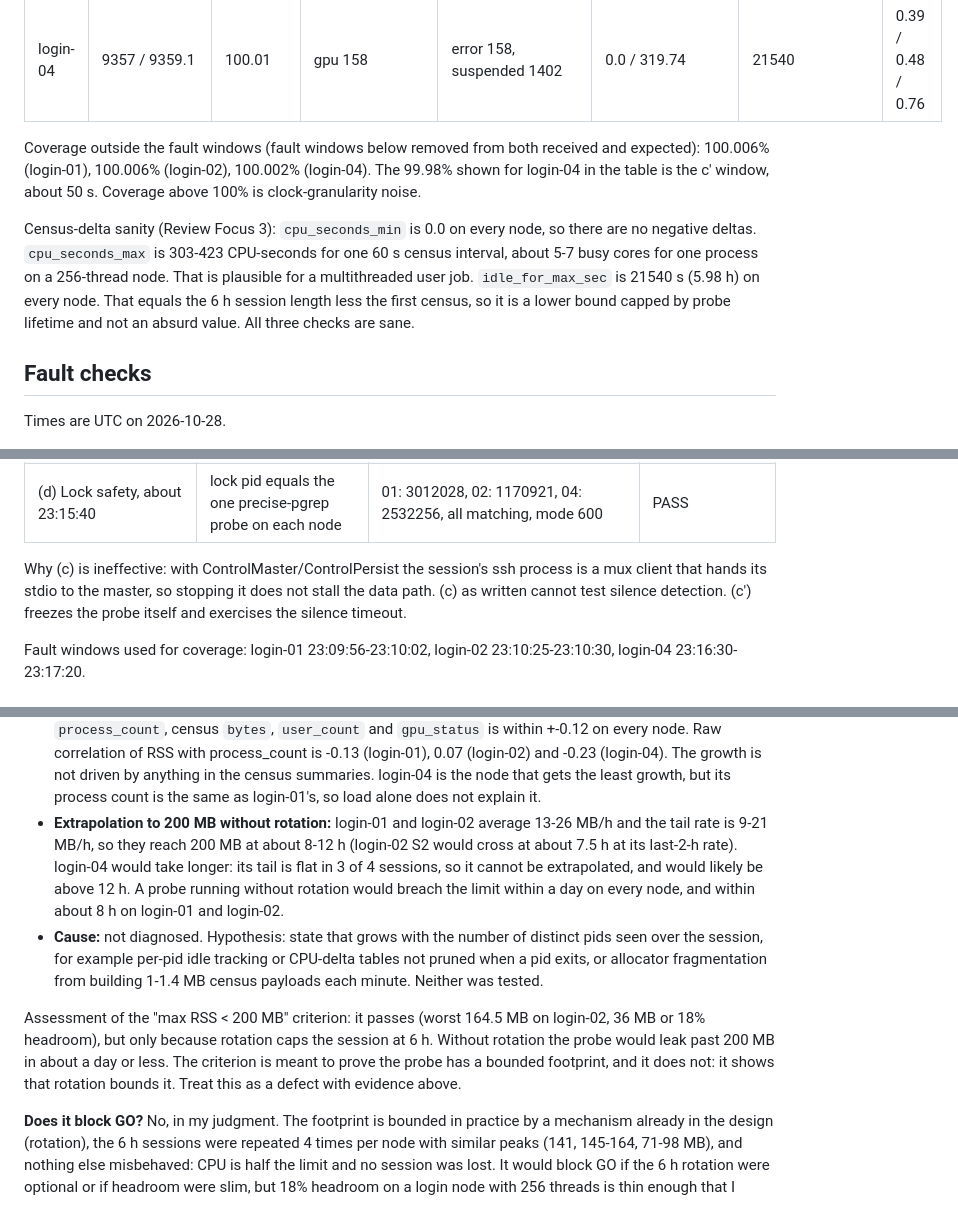
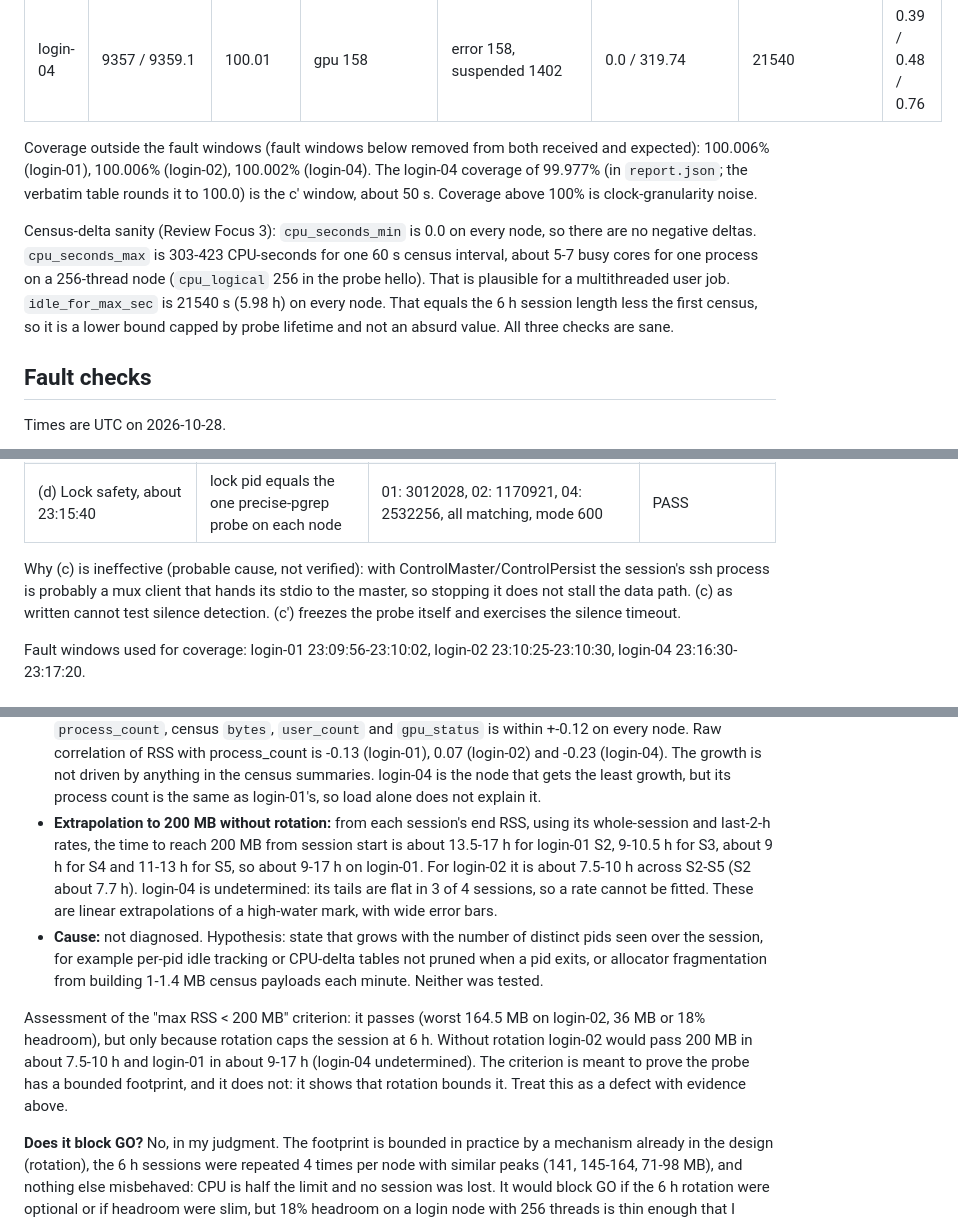
Before and after one commit to jtchilders/node-monitor, a Markdown page: docs/soak/2026-10-m0-results.md, 3 parts joined by grey strips. Rendered like a GitHub page.

Commit message:
docs: correct M0 soak results (collector RSS, extrapolation, check c cause)
Co-Authored-By: Claude Code <noreply@anthropic.com>

```diff
--- a/docs/soak/2026-10-m0-results.md
+++ b/docs/soak/2026-10-m0-results.md
@@ -40,9 +42,9 @@ Further figures from `report.json`:
 | login-02 | 9360 / 9359.2 | 100.07 | gpu 158, signal 1 | error 158, suspended 1403 | 0.0 / 423.30 | 21540 | 0.34 / 0.42 / 0.49 |
 | login-04 | 9357 / 9359.1 | 100.01 | gpu 158 | error 158, suspended 1402 | 0.0 / 319.74 | 21540 | 0.39 / 0.48 / 0.76 |
 
-Coverage outside the fault windows (fault windows below removed from both received and expected): 100.006% (login-01), 100.006% (login-02), 100.002% (login-04). The 99.98% shown for login-04 in the table is the c' window, about 50 s. Coverage above 100% is clock-granularity noise.
+Coverage outside the fault windows (fault windows below removed from both received and expected): 100.006% (login-01), 100.006% (login-02), 100.002% (login-04). The login-04 coverage of 99.977% (in `report.json`; the verbatim table rounds it to 100.0) is the c' window, about 50 s. Coverage above 100% is clock-granularity noise.
 
-Census-delta sanity (Review Focus 3): `cpu_seconds_min` is 0.0 on every node, so there are no negative deltas. `cpu_seconds_max` is 303-423 CPU-seconds for one 60 s census interval, about 5-7 busy cores for one process on a 256-thread node. That is plausible for a multithreaded user job. `idle_for_max_sec` is 21540 s (5.98 h) on every node. That equals the 6 h session length less the first census, so it is a lower bound capped by probe lifetime and not an absurd value. All three checks are sane.
+Census-delta sanity (Review Focus 3): `cpu_seconds_min` is 0.0 on every node, so there are no negative deltas. `cpu_seconds_max` is 303-423 CPU-seconds for one 60 s census interval, about 5-7 busy cores for one process on a 256-thread node (`cpu_logical` 256 in the probe hello). That is plausible for a multithreaded user job. `idle_for_max_sec` is 21540 s (5.98 h) on every node. That equals the 6 h session length less the first census, so it is a lower bound capped by probe lifetime and not an absurd value. All three checks are sane.
 
 ## Fault checks
 
@@ -56,7 +58,7 @@ Times are UTC on 2026-10-28.
 | (c') SIGSTOP the remote probe, login-04, 23:16:41 (controller replacement for c) | session_lost (silence), reconnect, one probe left | session_lost reason silence at 23:17:14.7 (exit 255), backoff 3.9 s, session_started 23:17:18.6. The stopped probe is gone. Exactly one probe, and it matches the lock. | PASS |
 | (d) Lock safety, about 23:15:40 | lock pid equals the one precise-pgrep probe on each node | 01: 3012028, 02: 1170921, 04: 2532256, all matching, mode 600 | PASS |
 
-Why (c) is ineffective: with ControlMaster/ControlPersist the session's ssh process is a mux client that hands its stdio to the master, so stopping it does not stall the data path. (c) as written cannot test silence detection. (c') freezes the probe itself and exercises the silence timeout.
+Why (c) is ineffective (probable cause, not verified): with ControlMaster/ControlPersist the session's ssh process is probably a mux client that hands its stdio to the master, so stopping it does not stall the data path. (c) as written cannot test silence detection. (c') freezes the probe itself and exercises the silence timeout.
 
 Fault windows used for coverage: login-01 23:09:56-23:10:02, login-02 23:10:25-23:10:30, login-04 23:16:30-23:17:20.
 
@@ -114,10 +116,10 @@ Findings:
 - **Rate:** the first hour adds 12-50 MB. Averaged over a full session, login-01 and login-02 grow 13-26 MB/h. login-04 grows 2-12 MB/h.
 - **Plateau:** there is no true plateau. login-01 and login-02 are still growing 9-21 MB/h in the last 2 h, and every one of their sessions ends at its maximum. login-04 grows in steps, with flat stretches of 1-3 h (S2 holds 49 MB from 2 h on). As a high-water mark it only rises, so these are steps and not a decay in the underlying memory.
 - **Correlation with census:** none visible. After removing each session's linear trend, the correlation of RSS with `process_count`, census `bytes`, `user_count` and `gpu_status` is within +-0.12 on every node. Raw correlation of RSS with process_count is -0.13 (login-01), 0.07 (login-02) and -0.23 (login-04). The growth is not driven by anything in the census summaries. login-04 is the node that gets the least growth, but its process count is the same as login-01's, so load alone does not explain it.
-- **Extrapolation to 200 MB without rotation:** login-01 and login-02 average 13-26 MB/h and the tail rate is 9-21 MB/h, so they reach 200 MB at about 8-12 h (login-02 S2 would cross at about 7.5 h at its last-2-h rate). login-04 would take longer: its tail is flat in 3 of 4 sessions, so it cannot be extrapolated, and would likely be above 12 h. A probe running without rotation would breach the limit within a day on every node, and within about 8 h on login-01 and login-02.
+- **Extrapolation to 200 MB without rotation:** from each session's end RSS, using its whole-session and last-2-h rates, the time to reach 200 MB from session start is about 13.5-17 h for login-01 S2, 9-10.5 h for S3, about 9 h for S4 and 11-13 h for S5, so about 9-17 h on login-01. For login-02 it is about 7.5-10 h across S2-S5 (S2 about 7.7 h). login-04 is undetermined: its tails are flat in 3 of 4 sessions, so a rate cannot be fitted. These are linear extrapolations of a high-water mark, with wide error bars.
 - **Cause:** not diagnosed. Hypothesis: state that grows with the number of distinct pids seen over the session, for example per-pid idle tracking or CPU-delta tables not pruned when a pid exits, or allocator fragmentation from building 1-1.4 MB census payloads each minute. Neither was tested.
 
-Assessment of the "max RSS < 200 MB" criterion: it passes (worst 164.5 MB on login-02, 36 MB or 18% headroom), but only because rotation caps the session at 6 h. Without rotation the probe would leak past 200 MB in about a day or less. The criterion is meant to prove the probe has a bounded footprint, and it does not: it shows that rotation bounds it. Treat this as a defect with evidence above.
+Assessment of the "max RSS < 200 MB" criterion: it passes (worst 164.5 MB on login-02, 36 MB or 18% headroom), but only because rotation caps the session at 6 h. Without rotation login-02 would pass 200 MB in about 7.5-10 h and login-01 in about 9-17 h (login-04 undetermined). The criterion is meant to prove the probe has a bounded footprint, and it does not: it shows that rotation bounds it. Treat this as a defect with evidence above.
 
 **Does it block GO?** No, in my judgment. The footprint is bounded in practice by a mechanism already in the design (rotation), the 6 h sessions were repeated 4 times per node with similar peaks (141, 145-164, 71-98 MB), and nothing else misbehaved: CPU is half the limit and no session was lost. It would block GO if the 6 h rotation were optional or if headroom were slim, but 18% headroom on a login node with 256 threads is thin enough that I attach conditions: (1) open an M1 task to find and fix the growth first, before adding features that grow the census payload; (2) until it is fixed, keep rotation at 6 h or lower it to 4 h (about 132 MB worst case here); (3) add an RSS self-limit in the probe so it exits and restarts when it crosses a threshold such as 150 MB, instead of relying on the clock.
 
```
Also changed, not shown: other parts of docs/soak/2026-10-m0-results.md (+3 -1 lines).
